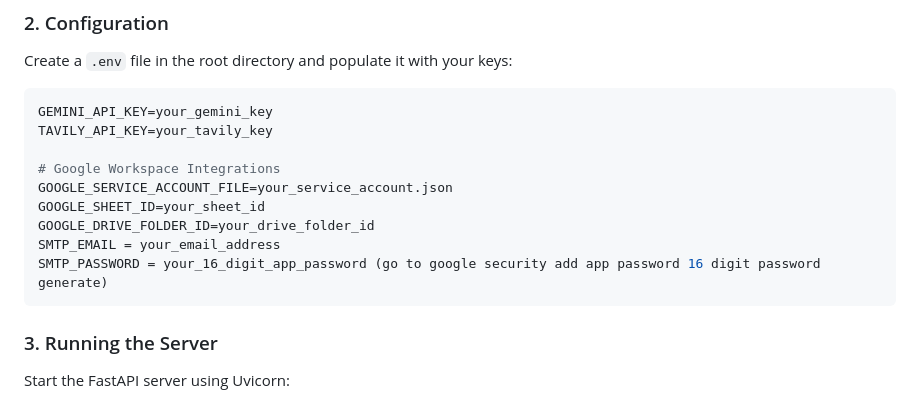
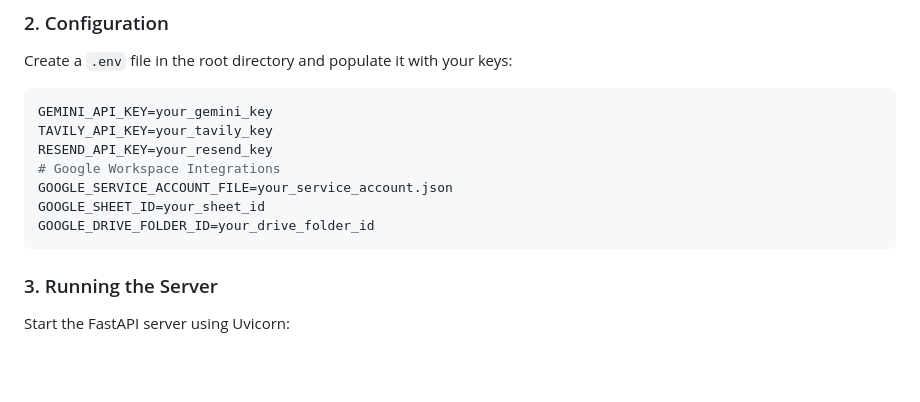
Before and after one commit to shadsiddiqui05/ai-lead-engine, a Markdown page: README.md, the part around the change. Drawn GitHub-style; blank space fills up the shorter version.

Commit message:
Update README with Resend API key instruction
Added Resend API key instruction to .env setup.

````diff
--- a/README.md
+++ b/README.md
@@ -41,13 +41,11 @@ Create a `.env` file in the root directory and populate it with your keys:
 ```env
 GEMINI_API_KEY=your_gemini_key
 TAVILY_API_KEY=your_tavily_key
-
+RESEND_API_KEY=your_resend_key
 # Google Workspace Integrations
 GOOGLE_SERVICE_ACCOUNT_FILE=your_service_account.json
 GOOGLE_SHEET_ID=your_sheet_id
 GOOGLE_DRIVE_FOLDER_ID=your_drive_folder_id
-SMTP_EMAIL = your_email_address
-SMTP_PASSWORD = your_16_digit_app_password (go to google security add app password 16 digit password generate)
 ```
 
 ### 3. Running the Server
````
